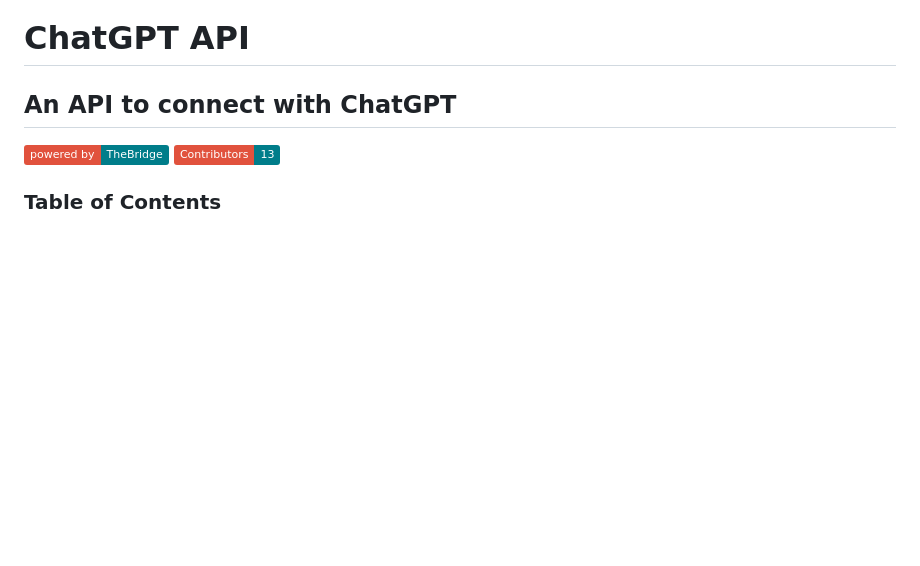
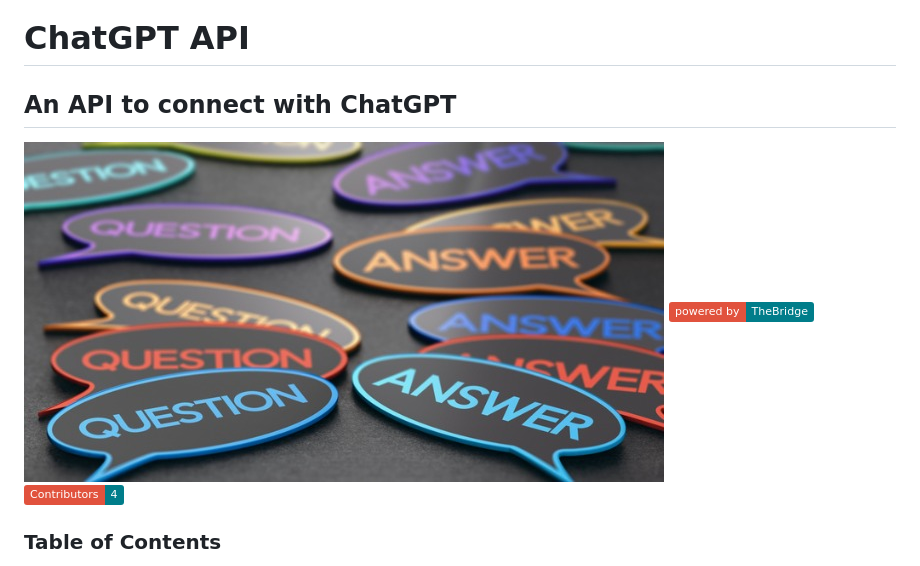
Before and after one commit to DS11-Data-Engineering/gpt-answers, a Markdown page: README.md, the part around the change. GitHub-like rendering; pictures changed too: media/answer.jpg (added); badges without logos; blank space fills up the shorter version.

Commit message:
typofix+img

```diff
--- a/README.md
+++ b/README.md
@@ -1,7 +1,9 @@
 # ChatGPT API
 
 ## An API to connect with ChatGPT
-[![Powered by NumFOCUS](https://img.shields.io/badge/powered%20by-TheBridge-orange.svg?style=flat&colorA=E1523D&colorB=007D8A)](https://www.thebridge.tech/) ![Powered by NumFOCUS](https://img.shields.io/badge/Contributors-13-orange.svg?style=flat&colorA=E1523D&colorB=007D8A)
+
+![answers](/media/answer.jpg)
+[![Powered by NumFOCUS](https://img.shields.io/badge/powered%20by-TheBridge-orange.svg?style=flat&colorA=E1523D&colorB=007D8A)](https://www.thebridge.tech/) ![Powered by NumFOCUS](https://img.shields.io/badge/Contributors-4-orange.svg?style=flat&colorA=E1523D&colorB=007D8A)
 
 ### Table of Contents
 [Intro](#Intro)
```
